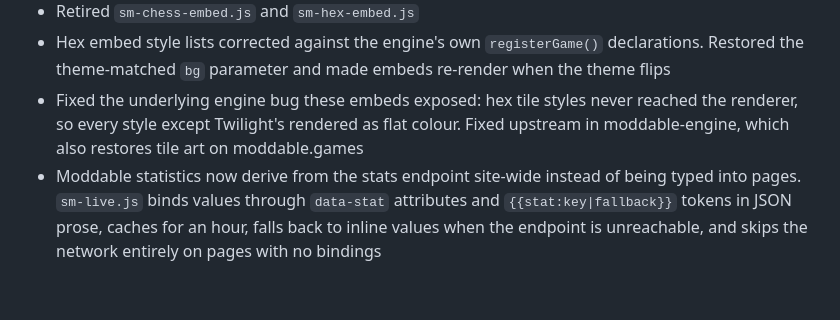
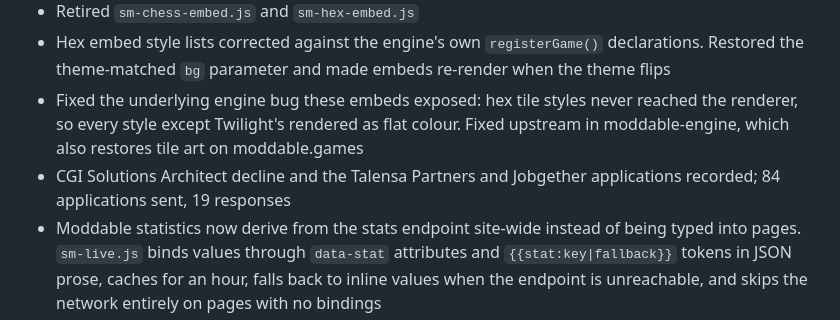
Before and after one commit to msmalley/smalley-website, a Markdown page: README.md, the part around the change. Drawn GitHub-style; blank space fills up the shorter version.

Commit message:
Wrap: CLAUDE.md accuracy, changelog

```diff
--- a/README.md
+++ b/README.md
@@ -58,6 +58,7 @@ GitHub Pages with custom domain (`smalley.my`). Push to `main` to deploy.
 - Retired `sm-chess-embed.js` and `sm-hex-embed.js`
 - Hex embed style lists corrected against the engine's own `registerGame()` declarations. Restored the theme-matched `bg` parameter and made embeds re-render when the theme flips
 - Fixed the underlying engine bug these embeds exposed: hex tile styles never reached the renderer, so every style except Twilight's rendered as flat colour. Fixed upstream in moddable-engine, which also restores tile art on moddable.games
+- CGI Solutions Architect decline and the Talensa Partners and Jobgether applications recorded; 84 applications sent, 19 responses
 - Moddable statistics now derive from the stats endpoint site-wide instead of being typed into pages. `sm-live.js` binds values through `data-stat` attributes and `{{stat:key|fallback}}` tokens in JSON prose, caches for an hour, falls back to inline values when the endpoint is unreachable, and skips the network entirely on pages with no bindings
 - Corrected every stale Moddable figure across the homepage, portfolio, open-source pages and data files. `/workflow/` and the 16-days article keep their May 2026 snapshot as a historical record, with the contradiction between the intro and its own numbers grid resolved
 - `job-pipeline.js` gains `record`, for logging an outcome where no job description was ever captured. It stores no score rather than inventing one from a reconstructed description
```
